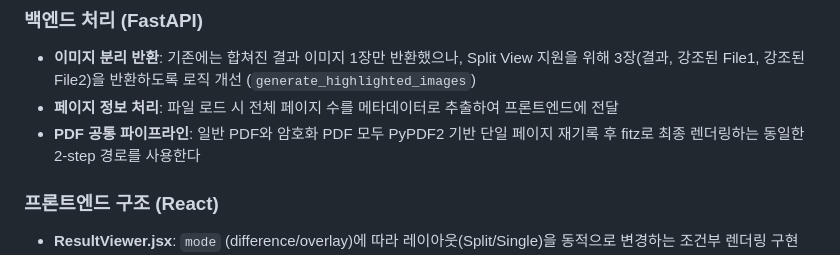
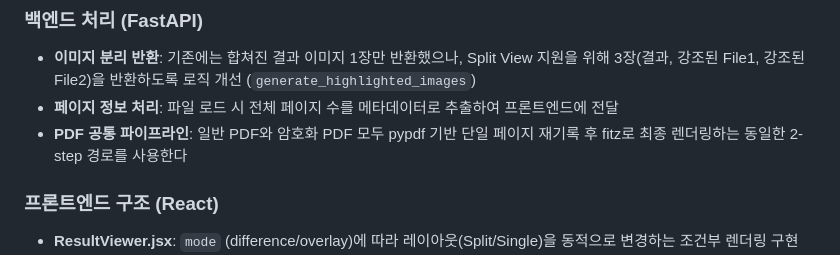
Before and after one commit to bynkook/ht_tools, a Markdown page: doc.md/FEATURE_IMAGE_INSPECTOR.md, the part around the change. Drawn GitHub-style.

Commit message:
Image Inspector PDF 파이프라인 문서를 pypdf 기준으로 갱신
Ultraworked with [Sisyphus](https://github.com/code-yeongyu/oh-my-openagent)

Co-authored-by: Sisyphus <clio-agent@sisyphuslabs.ai>

```diff
--- a/doc.md/FEATURE_IMAGE_INSPECTOR.md
+++ b/doc.md/FEATURE_IMAGE_INSPECTOR.md
@@ -62,7 +62,7 @@ PDF 또는 다중 페이지 TIFF 파일 비교를 위한 네비게이션 시스
 ### 백엔드 처리 (FastAPI)
 - **이미지 분리 반환**: 기존에는 합쳐진 결과 이미지 1장만 반환했으나, Split View 지원을 위해 3장(결과, 강조된 File1, 강조된 File2)을 반환하도록 로직 개선 (`generate_highlighted_images`)
 - **페이지 정보 처리**: 파일 로드 시 전체 페이지 수를 메타데이터로 추출하여 프론트엔드에 전달
-- **PDF 공통 파이프라인**: 일반 PDF와 암호화 PDF 모두 PyPDF2 기반 단일 페이지 재기록 후 fitz로 최종 렌더링하는 동일한 2-step 경로를 사용한다
+- **PDF 공통 파이프라인**: 일반 PDF와 암호화 PDF 모두 pypdf 기반 단일 페이지 재기록 후 fitz로 최종 렌더링하는 동일한 2-step 경로를 사용한다
 
 ### 프론트엔드 구조 (React)
 - **ResultViewer.jsx**: `mode` (difference/overlay)에 따라 레이아웃(Split/Single)을 동적으로 변경하는 조건부 렌더링 구현
```
Also changed, not shown: doc.md/FEATURE_IMAGE_INSPECTOR_CAD_PDF_PREPROCESSING.md (+1 -1 lines).
